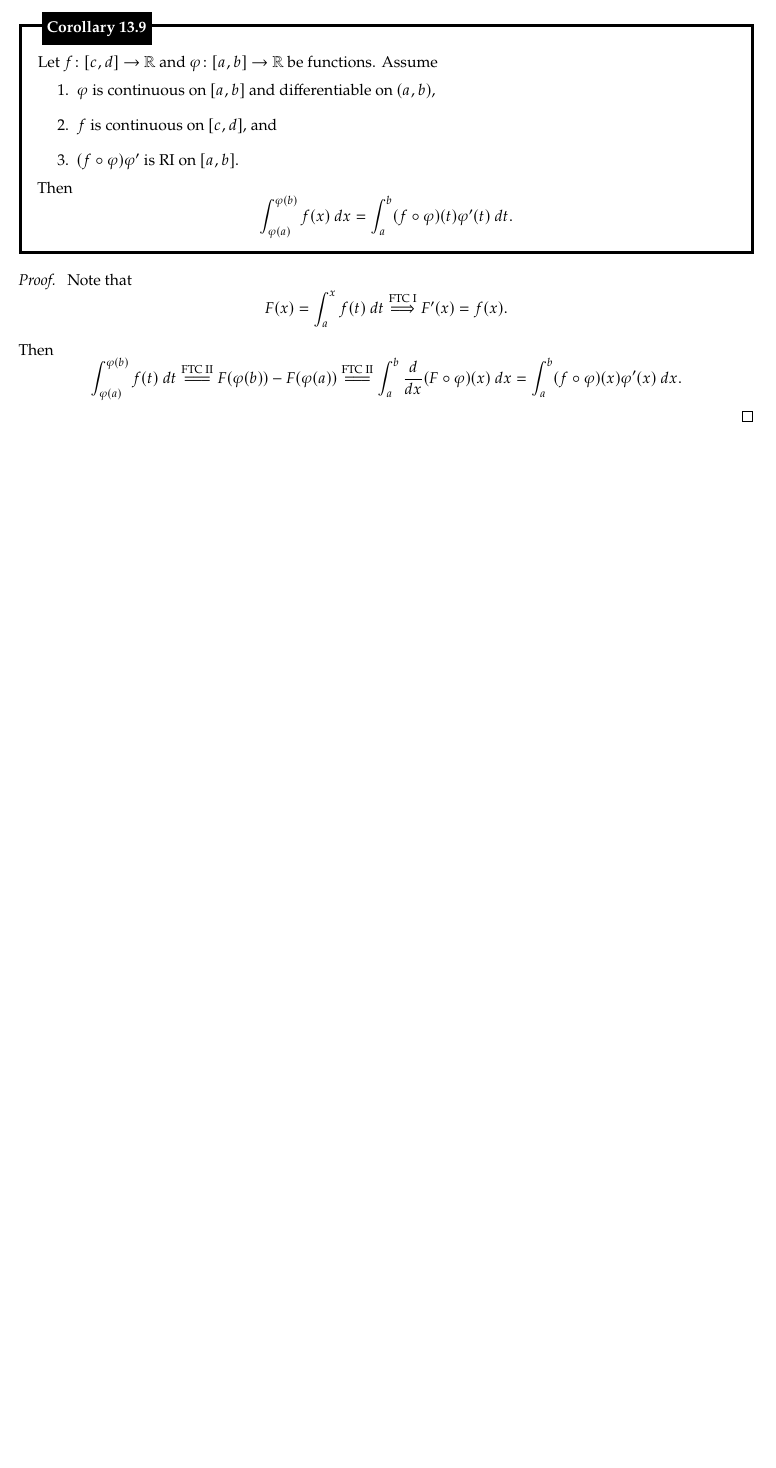
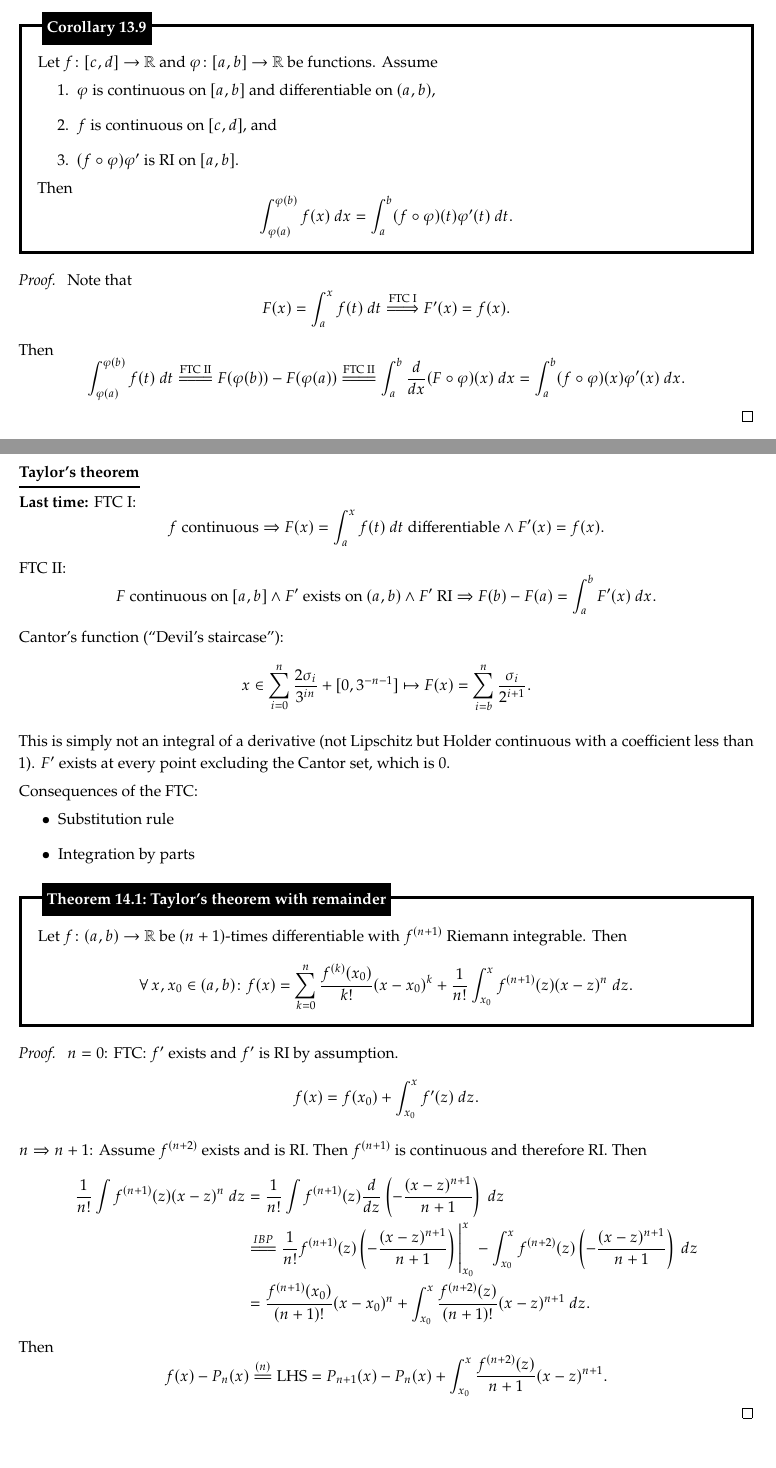
Before and after one commit to hljeong/math131bh-notes, a LaTeX document (notes.tex): part of page 29 of 29 before the commit and two parts of pages 29 and 30 of 31 after it, the two joined at a grey line, cut so that both start at the same text, the shorter picture padded with empty space. The pictures show the PDF file notes.pdf that the author committed with the source.

Commit message:
add 4.25

```diff
--- a/notes.tex
+++ b/notes.tex
@@ -1627,11 +1627,66 @@
   \begin{prf}
     Note that
     \[
-      F(x) = \int_a^x f(t)\ dt \overset{\text{FTC I}}{\Longrightarrow} F'(x) = f(x).
-    \]
-
-    Then
-    \[
-      \int_{\varphi(a)}^{\varphi(b)} f(t)\ dt \overset{\text{FTC II}}{=\joinrel=\joinrel=} F(\varphi(b)) - F(\varphi(a)) \overset{\text{FTC II}}{=\joinrel=\joinrel=} \int_a^b \frac{d}{dx} (F \circ \varphi)(x)\ dx = \int_a^b (f \circ \varphi)(x) \varphi'(x)\ dx.
-    \]
-  \end{prf}
+      F(x) = \int_a^x f(t)\ dt \overset{\text{FTC I}}{=\joinrel\Longrightarrow} F'(x) = f(x).
+    \]
+
+    Then
+    \[
+      \int_{\varphi(a)}^{\varphi(b)} f(t)\ dt \overset{\text{FTC II}}{=\joinrel=\joinrel=\joinrel=} F(\varphi(b)) - F(\varphi(a)) \overset{\text{FTC II}}{=\joinrel=\joinrel=\joinrel=} \int_a^b \frac{d}{dx} (F \circ \varphi)(x)\ dx = \int_a^b (f \circ \varphi)(x) \varphi'(x)\ dx.
+    \]
+  \end{prf}
+
+  \newpage
+
+  \section{4.25 Monday Week 5}
+
+  {\boldmath \bfseries \underline{Taylor's theorem}}
+
+  {\boldmath \bfseries Last time:} FTC I:
+  \[
+    \text{$f$ continuous} \Rightarrow F(x) = \int_a^x f(t)\ dt \text{ differentiable} \land F'(x) = f(x).
+  \]
+
+  FTC II:
+  \[
+    \text{$F$ continuous on $[a, b]$} \land \text{$F'$ exists on $(a, b)$} \land \text{$F'$ RI} \Rightarrow F(b) - F(a) = \int_a^b  F'(x)\ dx.
+  \]
+
+  Cantor's function (``Devil's staircase''):
+  \[
+    x \in \sum_{i = 0}^n \frac{2 \sigma_i}{3^{i n}} + [0, 3^{-n - 1}] \mapsto F(x) = \sum_{i = b}^n \frac{\sigma_i}{2^{i + 1}}.
+  \]
+
+  This is simply not an integral of a derivative (not Lipschitz but Holder continuous with a coefficient less than 1).
+  $F'$ exists at every point excluding the Cantor set, which is 0.
+
+  Consequences of the FTC:
+  \begin{itemize}
+    \item Substitution rule
+
+    \item Integration by parts
+  \end{itemize}
+
+  \begin{thm}[Taylor's theorem with remainder]
+    Let $f \colon (a, b) \to \mathbb R$ be $(n + 1)$-times differentiable with $f^{(n + 1)}$ Riemann integrable.
+    Then
+    \[
+      \forall \, x, x_0 \in (a, b) \colon f(x) = \sum_{k = 0}^n \frac{f^{(k)}(x_0)}{k!} (x - x_0)^k + \frac{1}{n!} \int_{x_0}^x f^{(n + 1)}(z) (x - z)^n\ dz.
+    \]
+  \end{thm}
+
+  \begin{prf}
+    $n = 0$: FTC: $f'$ exists and $f'$ is RI by assumption.
+    \[
+      f(x) = f(x_0) + \int_{x_0}^x f'(z)\ dz.
+    \]
+
+    $n \Rightarrow n + 1$: Assume $f^{(n + 2)}$ exists and is RI.
+    Then $f^{(n + 1)}$ is continuous and therefore RI.
+    Then
+    \begin{align*}
+      \frac{1}{n!} \int f^{(n + 1)}(z) (x - z)^n\ dz &= \frac{1}{n!} \int f^{(n + 1)}(z) \frac{d}{dz} \left ( -\frac{(x - z)^{n + 1}}{n + 1} \right )\ dz \\
+      &\overset{IBP}{=\joinrel=\joinrel=} \frac{1}{n!} f^{(n + 1)}(z) \left ( -\frac{(x - z)^{n + 1}}{n + 1} \right ) \Bigg |_{x_0}^x - \int_{x_0}^x f^{(n + 2)}(z) \left ( -\frac{(x - z)^{n + 1}}{n + 1} \right )\ dz \\
+      &= \frac{f^{(n + 1)}(x_0)}{(n + 1)!} (x - x_0)^n + \int_{x_0}^x \frac{f^{(n + 2)}(z)}{(n + 1)!} (x - z)^{n + 1}\ dz.
+    \end{align*}
+    Then
@@ -1637,0 +1711,4 @@
+  \end{defn}
+
+  \begin{defn}
+    Let $f, g \colon [a, b] \to \mathbb R$.
@@ -1637,0 +1723,4 @@
+  \end{defn}
+
+  \begin{note}
+    \begin{itemize}
@@ -1638 +1742,3 @@
+    \end{itemize}
+  \end{note}
 \end{document}
```
Also changed, not shown: notes.pdf, notes.tex (59 more changed lines).
